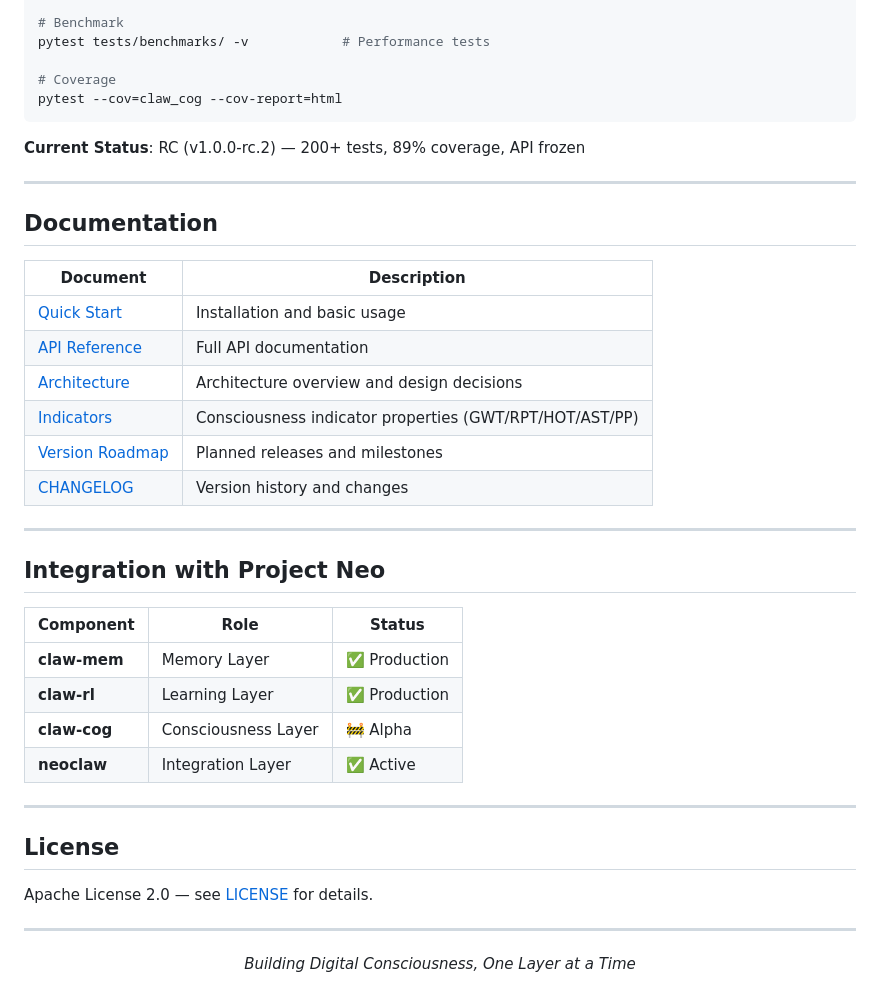
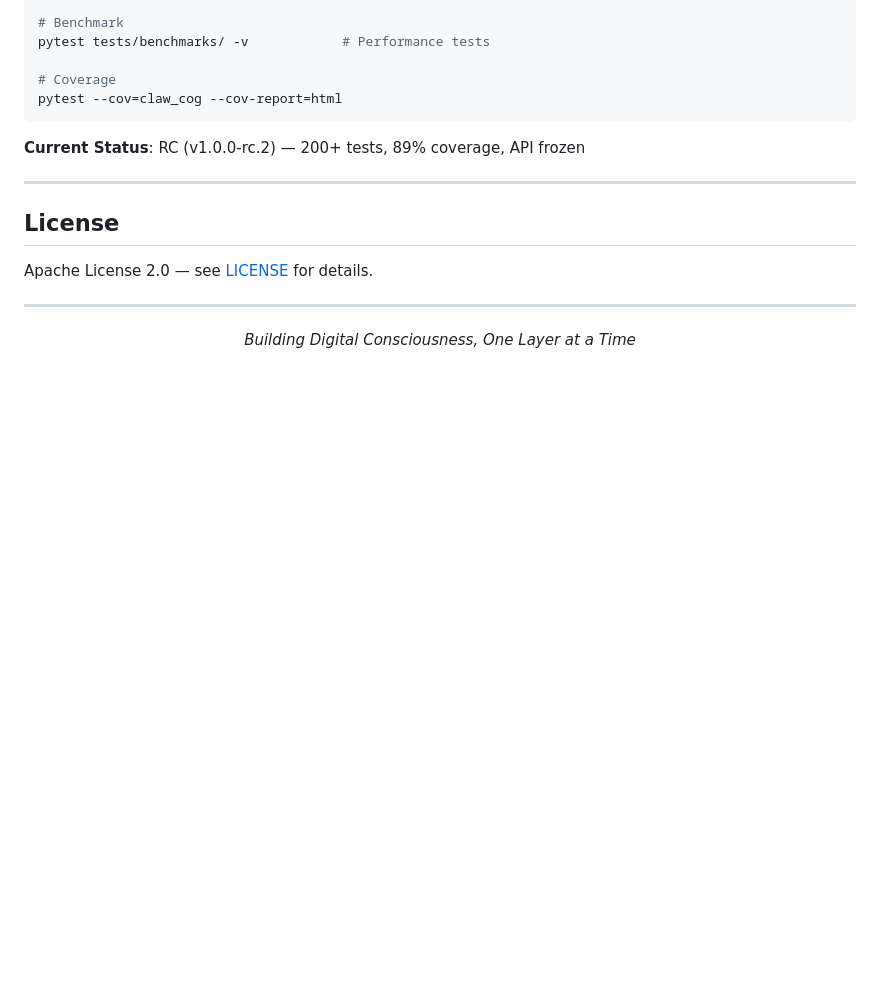
Before and after one commit to opensourceclaw/claw-cog, a Markdown page: README.md, the part around the change. GitHub-like rendering; blank space fills up the shorter version.

```diff
--- a/README.md
+++ b/README.md
@@ -153,30 +153,6 @@ pytest --cov=claw_cog --cov-report=html
 
 ---
 
-## Documentation
-
-| Document | Description |
-|----------|-------------|
-| [Quick Start](docs/QUICK_START.md) | Installation and basic usage |
-| [API Reference](docs/API.md) | Full API documentation |
-| [Architecture](docs/ARCHITECTURE.md) | Architecture overview and design decisions |
-| [Indicators](docs/INDICATORS.md) | Consciousness indicator properties (GWT/RPT/HOT/AST/PP) |
-| [Version Roadmap](docs/VERSION_ROADMAP.md) | Planned releases and milestones |
-| [CHANGELOG](CHANGELOG.md) | Version history and changes |
-
----
-
-## Integration with Project Neo
-
-| Component | Role | Status |
-|-----------|------|--------|
-| **claw-mem** | Memory Layer | ✅ Production |
-| **claw-rl** | Learning Layer | ✅ Production |
-| **claw-cog** | Consciousness Layer | 🚧 Alpha |
-| **neoclaw** | Integration Layer | ✅ Active |
-
----
-
 ## License
 
 Apache License 2.0 — see [LICENSE](LICENSE) for details.
```
